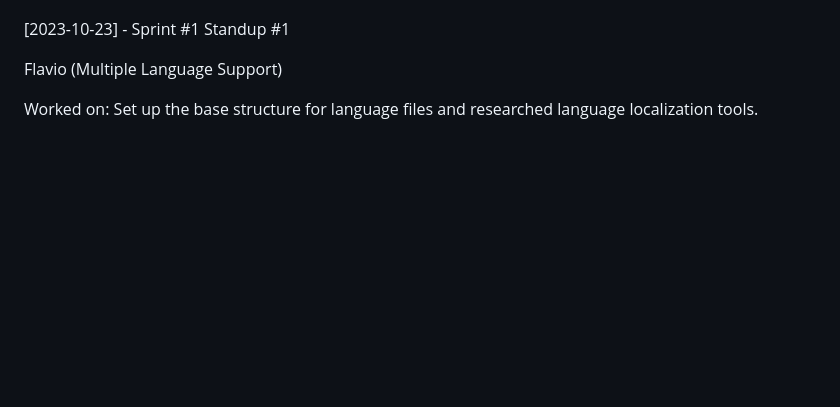
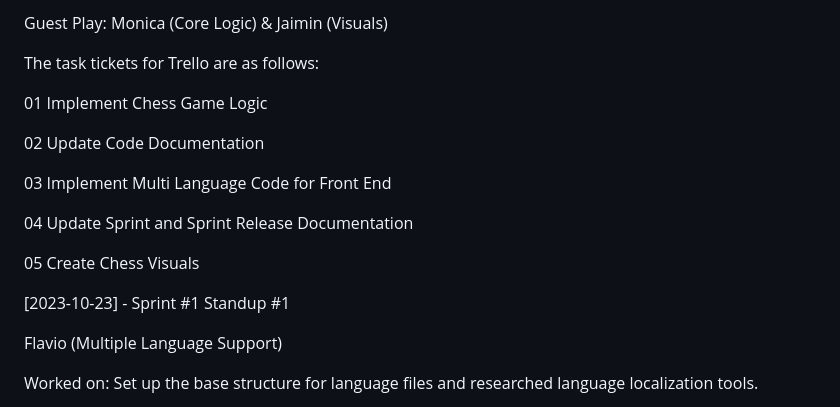
Before and after one commit to EECS3311F24/Checkmate, a Markdown page: doc/sprint1/sprint1.md, the part around the change printed below. Rendered like a GitHub page; blank space fills up the shorter version.

```diff
--- a/doc/sprint1/sprint1.md
+++ b/doc/sprint1/sprint1.md
@@ -2,3 +90,16 @@ sprint1.md:
+Guest Play: Monica (Core Logic) & Jaimin (Visuals)
+
+The task tickets for Trello are as follows:
+
+  01 Implement Chess Game Logic
+
+  02 Update Code Documentation
+
+  03 Implement Multi Language Code for Front End
+
+  04 Update Sprint and Sprint Release Documentation
+
+  05 Create Chess Visuals
 
 [2023-10-23] - Sprint #1 Standup #1
 
```
Also changed, not shown: other parts of doc/sprint1/sprint1.md (+88 -0 lines).
